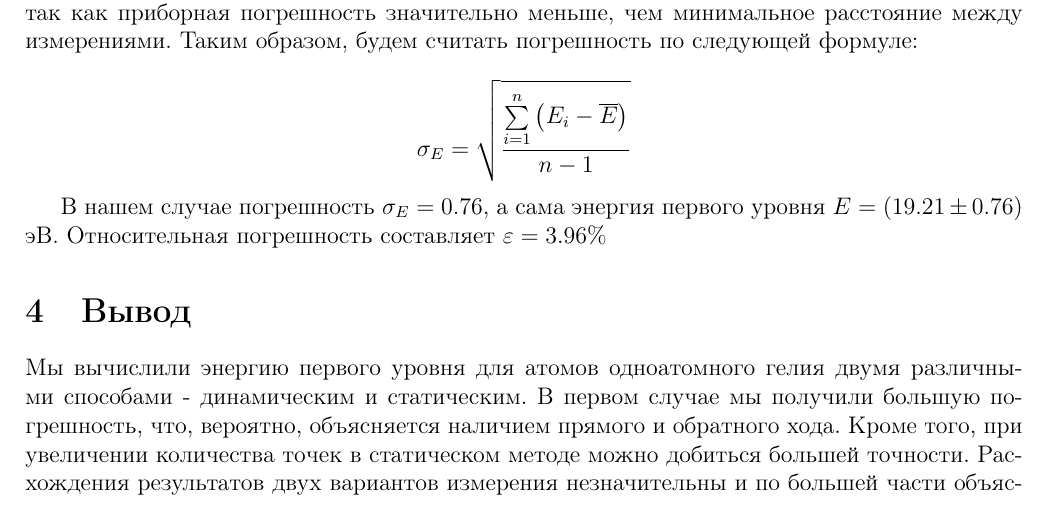
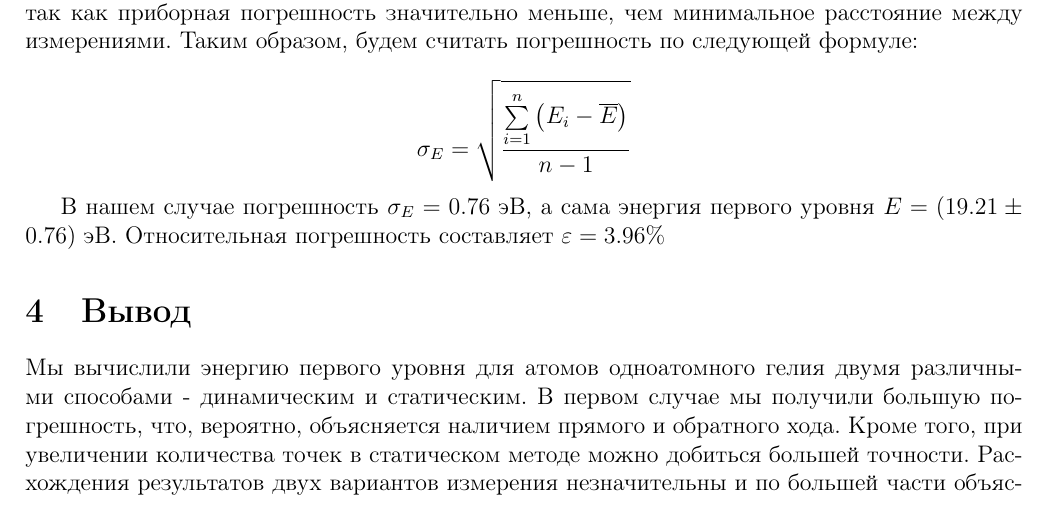
Before and after one commit to exesaLigno/PhysPrac_reports, a LaTeX document (prac_2.1/2.1.tex): part of page 4 of 4, cut so that both start at the same text. Compiled offline with pdfLaTeX.

Commit message:
few improvements

```diff
--- a/prac_2.1/2.1.tex
+++ b/prac_2.1/2.1.tex
@@ -134,7 +134,7 @@
     \sigma_E = \sqrt{\frac{\sum\limits_{i = 1}^n \left(E_i - \overline{E}\right)}{n - 1}}
   $$
 
-  В нашем случае погрешность $\sigma_E = 0.76$, а сама энергия первого уровня $E = (19.21 \pm 0.76)$ эВ.
+  В нашем случае погрешность $\sigma_E = 0.76$ эВ, а сама энергия первого уровня $E = (19.21 \pm 0.76)$ эВ.
   Относительная погрешность составляет $\varepsilon = 3.96 \%$
 
 \section{Вывод}
```
Also changed, not shown: prac_2.1/2.1.pdf.
